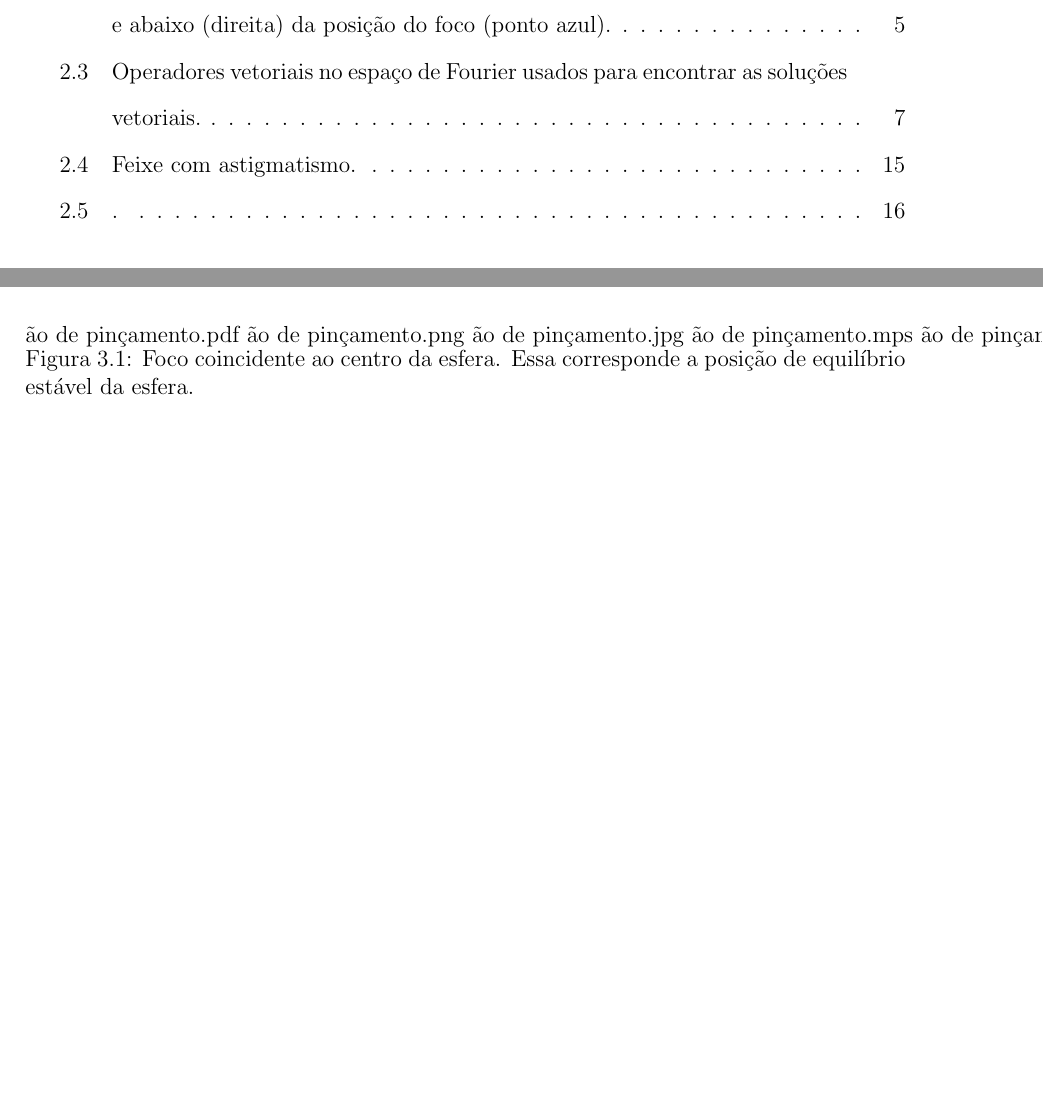
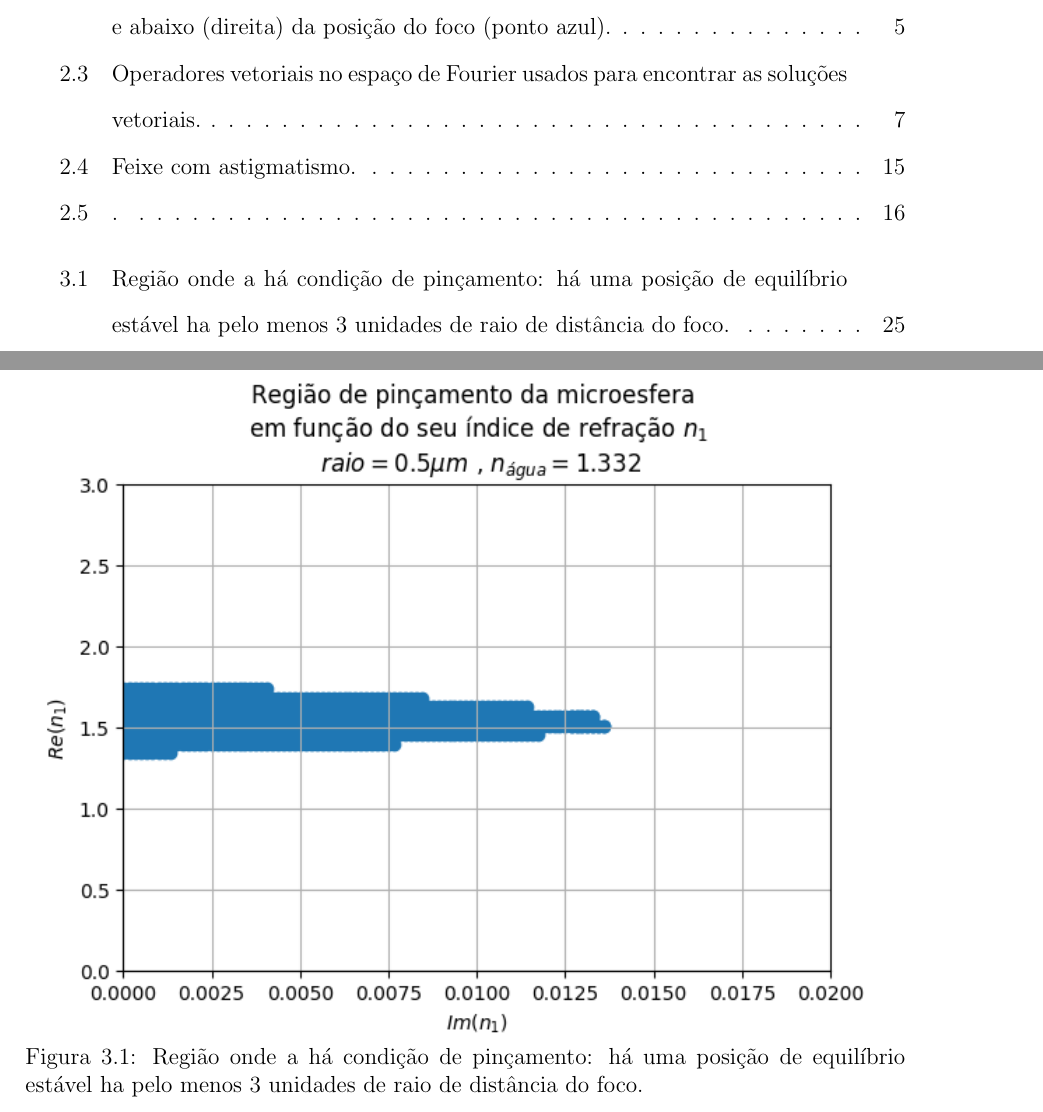
Before and after one commit to arthurluna/Master_thesis, a LaTeX thesis (tese.tex, which reads capitulo3.tex): two parts of pages 8 and 34 of 40 before the commit and two parts of pages 8 and 35 of 41 after it, joined at a grey line, cut so that both start at the same text, the shorter picture padded with empty space. The pictures show the PDF file tese.pdf that the author committed with the source; the source files are stored in an older character set and shown here as Unicode.

Commit message:
mudanças

```diff
--- a/capitulo3.tex
+++ b/capitulo3.tex
@@ -117,8 +117,8 @@ Outro uso para o modelo MDSA é testar condições de pinçamento baseado nas ob
 
 \begin{figure}[h]
 \begin{center}
-\includegraphics[scale=.5]{Região de pinçamento}
-\caption{Foco coincidente ao centro da esfera. Essa corresponde a posição de equilíbrio estável da esfera.}
+\includegraphics[scale=1.]{Regiao_de_pincamento}
+\caption{Região onde a há condição de pinçamento: há uma posição de equilíbrio estável ha pelo menos 3 unidades de raio de distância do foco. Efeitos de aberração esférica e astigmatismo não são levados em conta nessa simulação.}
 \label{foco_coinc}
 \end{center}
 \end{figure}
```
Also changed, not shown: tese.pdf, 4 other files.
